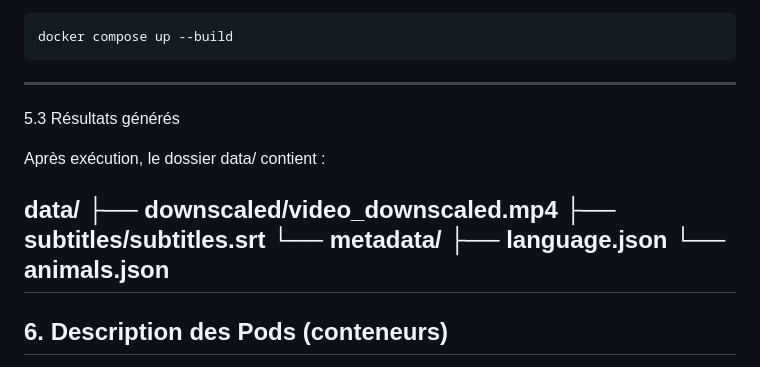
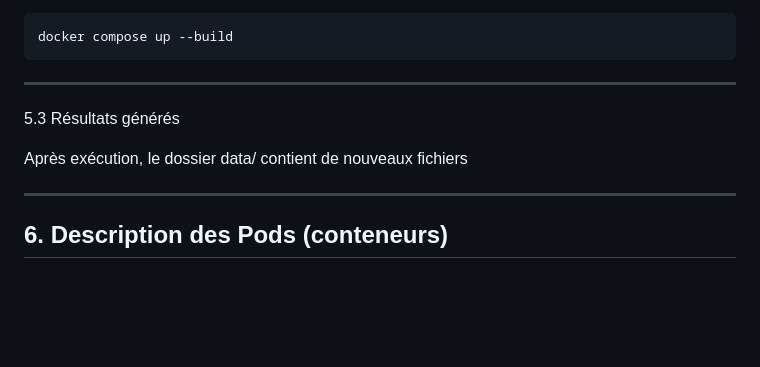
Before and after one commit to xender237/Project_VidP, a Markdown page: README.md, the part around the change. GitHub-like rendering; blank space fills up the shorter version.

Commit message:
Revise output file descriptions in README
Updated README to reflect new output files in data directory.

```diff
--- a/README.md
+++ b/README.md
@@ -59,14 +59,8 @@ docker compose up --build
 
 5.3 Résultats générés
 
-Après exécution, le dossier data/ contient :
+Après exécution, le dossier data/ contient de nouveaux fichiers
 
-data/
-├── downscaled/video_downscaled.mp4
-├── subtitles/subtitles.srt
-└── metadata/
-    ├── language.json
-    └── animals.json
 ---
 
 ## 6. Description des Pods (conteneurs)
```
